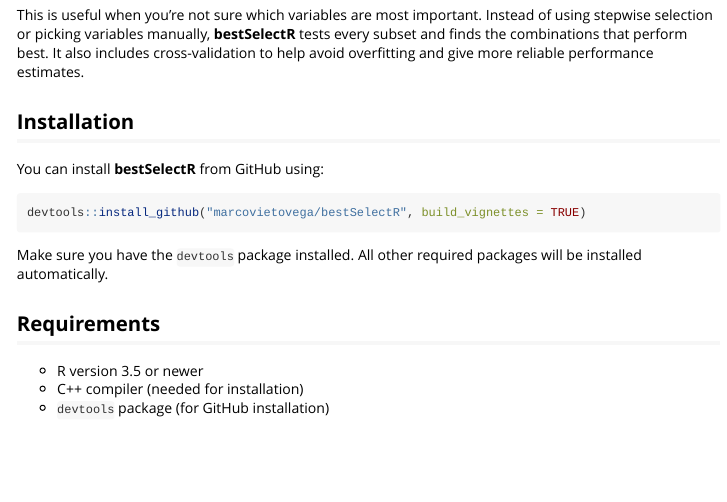
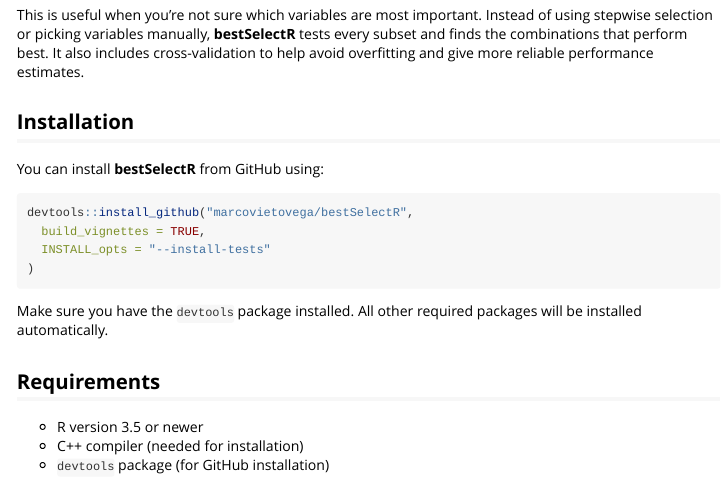
Before and after one commit to marcovietovega/bestSelectR, an R Markdown document (vignettes/bestSelectR-tutorial.Rmd): the page in a window 1100 px wide, from 250 px down. Rendered offline with R 4.5, knitr and Pandoc, with nearby package versions; some code elsewhere in the file could not run offline.

Commit message:
fix: update installation instructions to include INSTALL_opts for testing

````diff
--- a/vignettes/bestSelectR-tutorial.Rmd
+++ b/vignettes/bestSelectR-tutorial.Rmd
@@ -29,7 +29,10 @@
 You can install **bestSelectR** from GitHub using:
 
 ```{r eval=FALSE}
-devtools::install_github("marcovietovega/bestSelectR", build_vignettes = TRUE)
+devtools::install_github("marcovietovega/bestSelectR",
+  build_vignettes = TRUE,
+  INSTALL_opts = "--install-tests"
+)
 ```
 
 Make sure you have the `devtools` package installed. All other required packages will be installed automatically.
````
Also changed, not shown: README.md.
